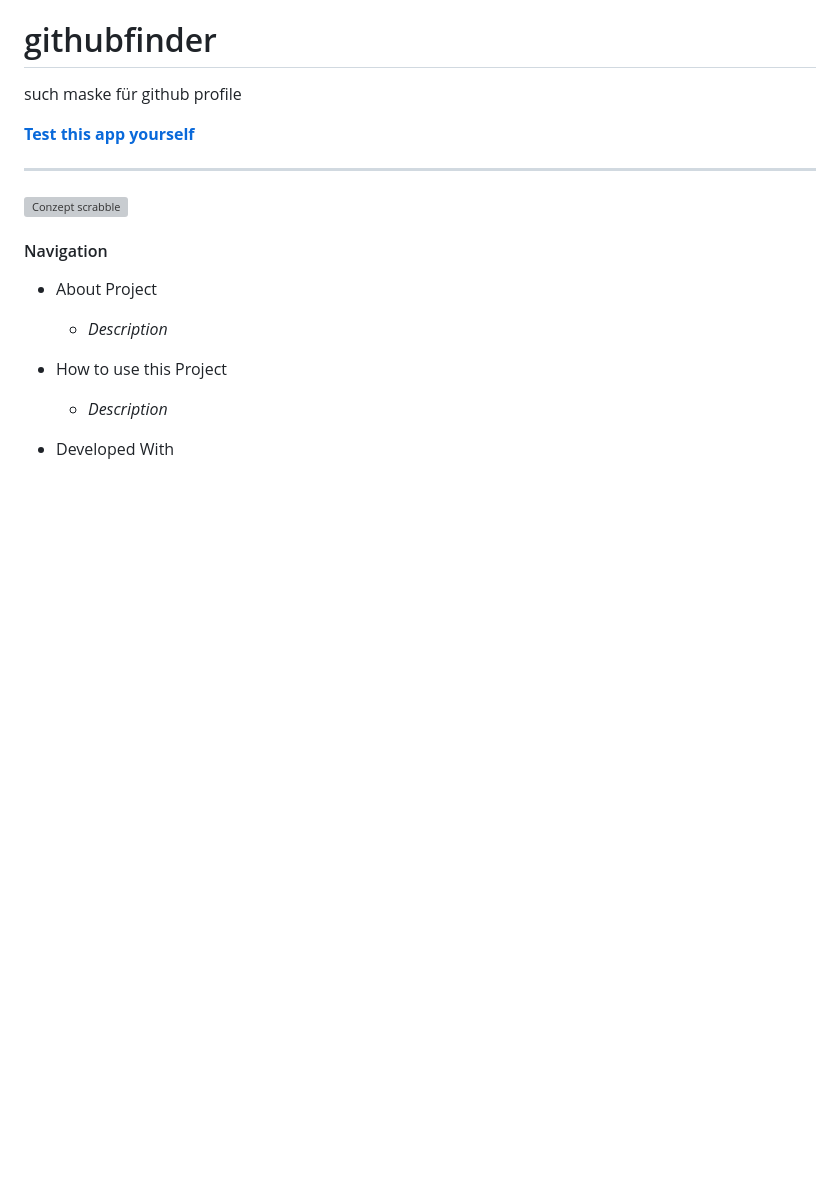
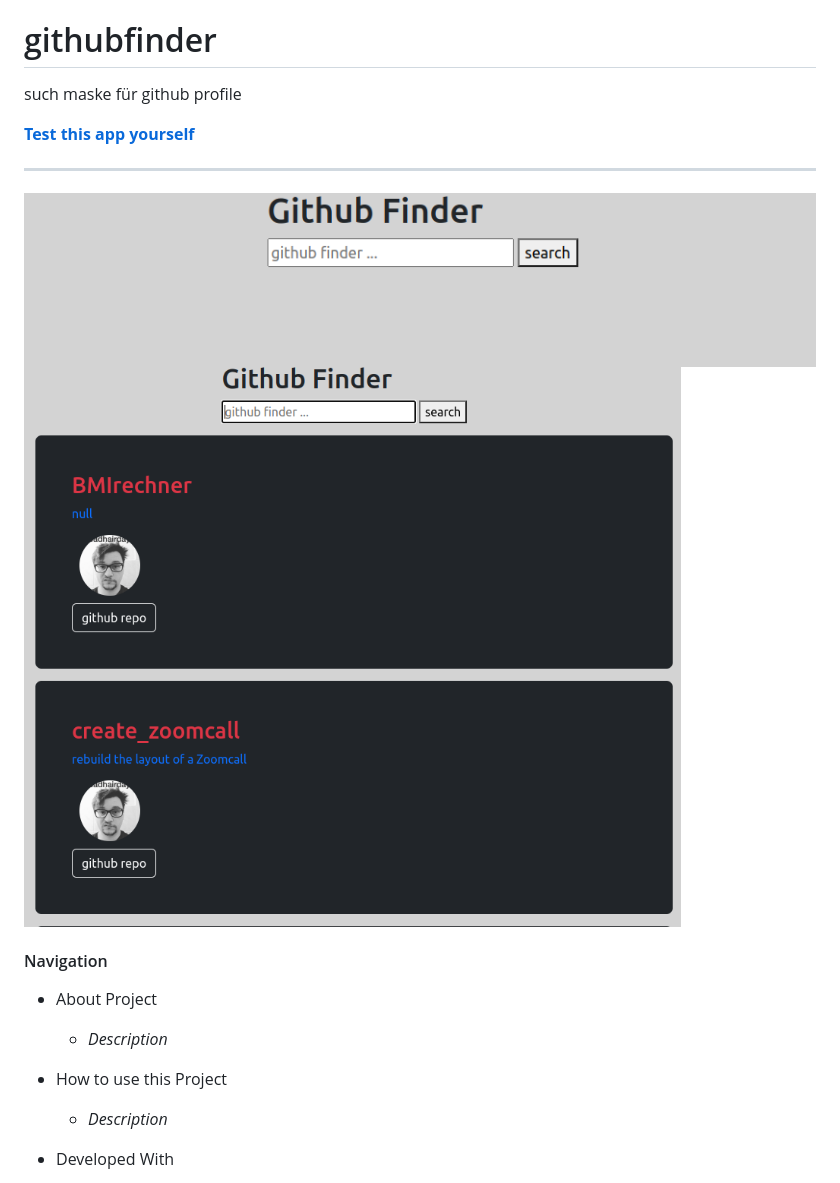
Before and after one commit to Holledrums/githubfinder, a Markdown page: README.md, the part around the change. Drawn GitHub-style; pictures changed too: img/Bildschirmfoto von 2022-06-24 11-38-31.png (added), img/Bildschirmfoto von 2022-06-24 11-39-04.png (added); blank space fills up the shorter version; grey boxes are pictures that could not be loaded.

Commit message:
github finder

```diff
--- a/README.md
+++ b/README.md
@@ -6,7 +6,8 @@ such maske für github profile
 
 ---
 
-![Conzept scrabble](planning/concept.png)
+![searchbar](./img/Bildschirmfoto%20von%202022-06-24%2011-38-31.png)
+![search result](./img/Bildschirmfoto%20von%202022-06-24%2011-39-04.png)
 
 #### Navigation
 
```
